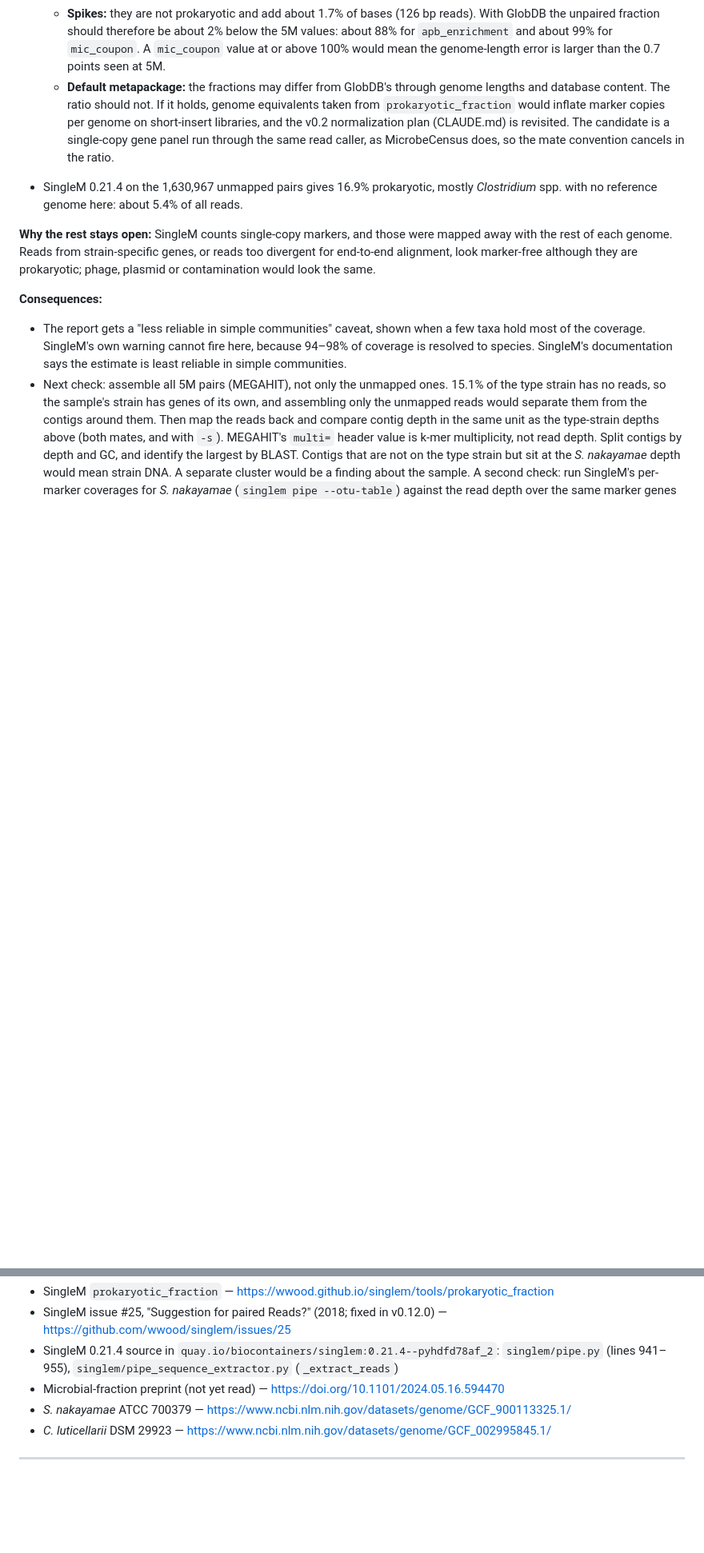
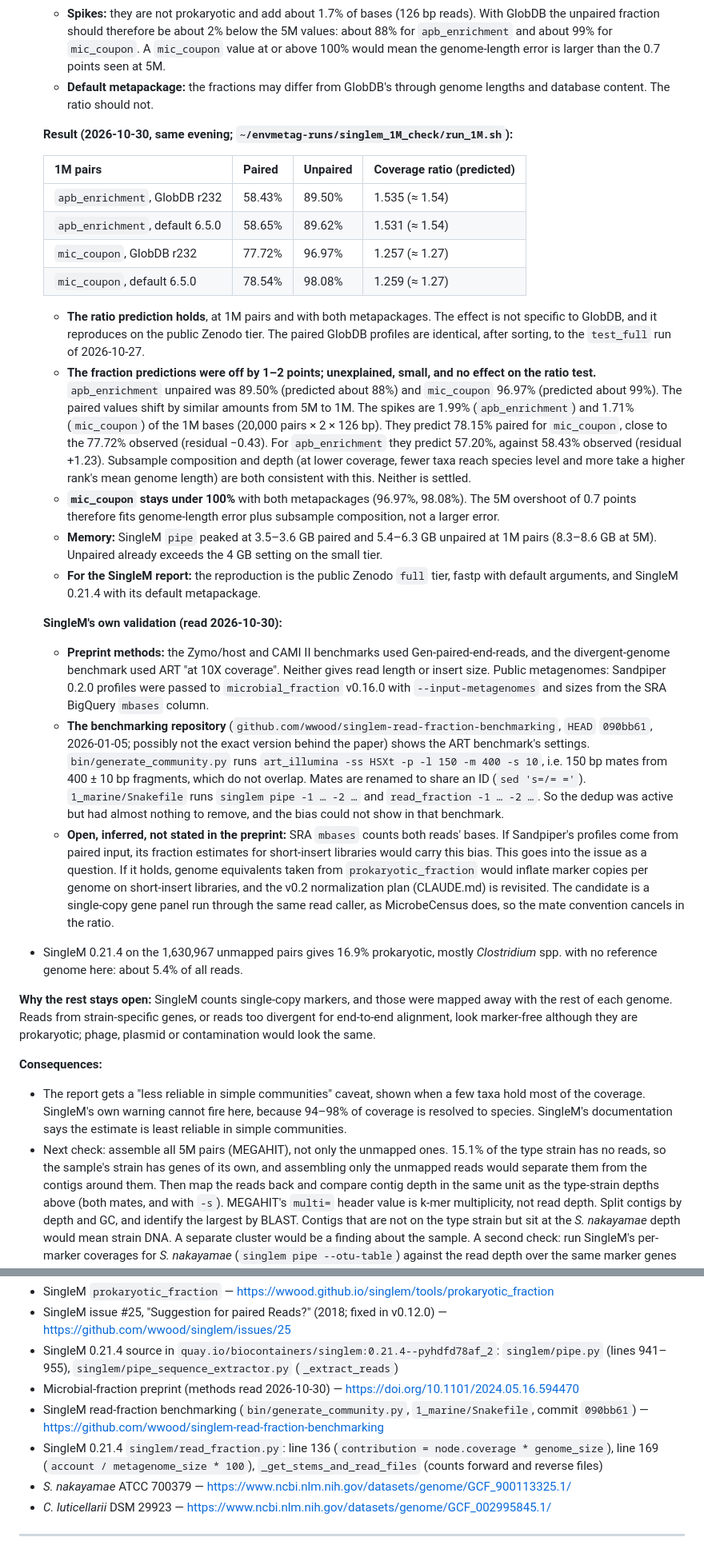
Before and after one commit to ampfalaeris/envmetag, a Markdown page: DECISIONS.md, 2 parts joined by grey strips. Shown at 80% size. Drawn GitHub-style; blank space fills up the shorter version.

Commit message:
Record the 1M-pair SingleM reproduction and SingleM's own validation
The prediction recorded in 78cc90a held: paired->unpaired coverage ratios of
1.535/1.531 (apb_enrichment) and 1.257/1.259 (mic_coupon) with GlobDB r232
and SingleM's default metapackage 6.5.0, on the public Zenodo full tier.
mic_coupon stays under 100% unpaired. The 1-2 point shift in the fractions
is recorded as unexplained and small; it does not affect the ratio test.

Also recorded: the preprint's methods, and the benchmarking repository's
ART settings (150 bp mates, 400 +/- 10 bp fragments, so no mate overlap),
which explain why the bias would not show there; and the fraction
arithmetic lines in read_fraction.py.

Documentation only.

Co-Authored-By: Claude Opus 5.5 <noreply@anthropic.com>

```diff
--- a/DECISIONS.md
+++ b/DECISIONS.md
@@ -1072,7 +1072,26 @@ Sources:
   **Prediction for the 1M-pair reproduction, recorded before the run (2026-10-30).** The Zenodo `full` tier is 1,000,000 pairs per sample plus 10,000 PhiX and 10,000 human-mitochondrion pairs, all fastp-trimmed as in the pipeline. It runs with GlobDB r232 and with SingleM's default metapackage for 0.21.4 (6.5.0, GTDB r232, Zenodo record 20150069, a 2.18 GB archive), so the maintainers can reproduce it without GlobDB.
   - **Ratio:** the unpaired/paired coverage ratio depends on insert sizes and read length, not depth. Expected about 1.54 for `apb_enrichment` and 1.27 for `mic_coupon`, with both metapackages, with more noise at lower coverage. A ratio near 1 would mean the 5M result was not what it seemed.
   - **Spikes:** they are not prokaryotic and add about 1.7% of bases (126 bp reads). With GlobDB the unpaired fraction should therefore be about 2% below the 5M values: about 88% for `apb_enrichment` and about 99% for `mic_coupon`. A `mic_coupon` value at or above 100% would mean the genome-length error is larger than the 0.7 points seen at 5M.
-  - **Default metapackage:** the fractions may differ from GlobDB's through genome lengths and database content. The ratio should not. If it holds, genome equivalents taken from `prokaryotic_fraction` would inflate marker copies per genome on short-insert libraries, and the v0.2 normalization plan (CLAUDE.md) is revisited. The candidate is a single-copy gene panel run through the same read caller, as MicrobeCensus does, so the mate convention cancels in the ratio.
+  - **Default metapackage:** the fractions may differ from GlobDB's through genome lengths and database content. The ratio should not.
+
+  **Result (2026-10-30, same evening; `~/envmetag-runs/singlem_1M_check/run_1M.sh`):**
+
+  | 1M pairs                        | Paired | Unpaired | Coverage ratio (predicted) |
+  | ------------------------------- | ------ | -------- | -------------------------- |
+  | `apb_enrichment`, GlobDB r232   | 58.43% | 89.50%   | 1.535 (≈ 1.54)             |
+  | `apb_enrichment`, default 6.5.0 | 58.65% | 89.62%   | 1.531 (≈ 1.54)             |
+  | `mic_coupon`, GlobDB r232       | 77.72% | 96.97%   | 1.257 (≈ 1.27)             |
+  | `mic_coupon`, default 6.5.0     | 78.54% | 98.08%   | 1.259 (≈ 1.27)             |
+  - **The ratio prediction holds**, at 1M pairs and with both metapackages. The effect is not specific to GlobDB, and it reproduces on the public Zenodo tier. The paired GlobDB profiles are identical, after sorting, to the `test_full` run of 2026-10-27.
+  - **The fraction predictions were off by 1–2 points; unexplained, small, and no effect on the ratio test.** `apb_enrichment` unpaired was 89.50% (predicted about 88%) and `mic_coupon` 96.97% (predicted about 99%). The paired values shift by similar amounts from 5M to 1M. The spikes are 1.99% (`apb_enrichment`) and 1.71% (`mic_coupon`) of the 1M bases (20,000 pairs × 2 × 126 bp). They predict 78.15% paired for `mic_coupon`, close to the 77.72% observed (residual −0.43). For `apb_enrichment` they predict 57.20%, against 58.43% observed (residual +1.23). Subsample composition and depth (at lower coverage, fewer taxa reach species level and more take a higher rank's mean genome length) are both consistent with this. Neither is settled.
+  - **`mic_coupon` stays under 100%** with both metapackages (96.97%, 98.08%). The 5M overshoot of 0.7 points therefore fits genome-length error plus subsample composition, not a larger error.
+  - **Memory:** SingleM `pipe` peaked at 3.5–3.6 GB paired and 5.4–6.3 GB unpaired at 1M pairs (8.3–8.6 GB at 5M). Unpaired already exceeds the 4 GB setting on the small tier.
+  - **For the SingleM report:** the reproduction is the public Zenodo `full` tier, fastp with default arguments, and SingleM 0.21.4 with its default metapackage.
+
+  **SingleM's own validation (read 2026-10-30):**
+  - **Preprint methods:** the Zymo/host and CAMI II benchmarks used Gen-paired-end-reads, and the divergent-genome benchmark used ART "at 10X coverage". Neither gives read length or insert size. Public metagenomes: Sandpiper 0.2.0 profiles were passed to `microbial_fraction` v0.16.0 with `--input-metagenomes` and sizes from the SRA BigQuery `mbases` column.
+  - **The benchmarking repository** (`github.com/wwood/singlem-read-fraction-benchmarking`, `HEAD` `090bb61`, 2026-01-05; possibly not the exact version behind the paper) shows the ART benchmark's settings. `bin/generate_community.py` runs `art_illumina -ss HSXt -p -l 150 -m 400 -s 10`, i.e. 150 bp mates from 400 ± 10 bp fragments, which do not overlap. Mates are renamed to share an ID (`sed 's=/= ='`). `1_marine/Snakefile` runs `singlem pipe -1 … -2 …` and `read_fraction -1 … -2 …`. So the dedup was active but had almost nothing to remove, and the bias could not show in that benchmark.
+  - **Open, inferred, not stated in the preprint:** SRA `mbases` counts both reads' bases. If Sandpiper's profiles come from paired input, its fraction estimates for short-insert libraries would carry this bias. This goes into the issue as a question. If it holds, genome equivalents taken from `prokaryotic_fraction` would inflate marker copies per genome on short-insert libraries, and the v0.2 normalization plan (CLAUDE.md) is revisited. The candidate is a single-copy gene panel run through the same read caller, as MicrobeCensus does, so the mate convention cancels in the ratio.
 
 - SingleM 0.21.4 on the 1,630,967 unmapped pairs gives 16.9% prokaryotic, mostly _Clostridium_ spp. with no reference genome here: about 5.4% of all reads.
 
@@ -1088,7 +1107,9 @@ Sources:
 - SingleM `prokaryotic_fraction` — https://wwood.github.io/singlem/tools/prokaryotic_fraction
 - SingleM issue #25, "Suggestion for paired Reads?" (2018; fixed in v0.12.0) — https://github.com/wwood/singlem/issues/25
 - SingleM 0.21.4 source in `quay.io/biocontainers/singlem:0.21.4--pyhdfd78af_2`: `singlem/pipe.py` (lines 941–955), `singlem/pipe_sequence_extractor.py` (`_extract_reads`)
-- Microbial-fraction preprint (not yet read) — https://doi.org/10.1101/2024.05.16.594470
+- Microbial-fraction preprint (methods read 2026-10-30) — https://doi.org/10.1101/2024.05.16.594470
+- SingleM read-fraction benchmarking (`bin/generate_community.py`, `1_marine/Snakefile`, commit `090bb61`) — https://github.com/wwood/singlem-read-fraction-benchmarking
+- SingleM 0.21.4 `singlem/read_fraction.py`: line 136 (`contribution = node.coverage * genome_size`), line 169 (`account / metagenome_size * 100`), `_get_stems_and_read_files` (counts forward and reverse files)
 - _S. nakayamae_ ATCC 700379 — https://www.ncbi.nlm.nih.gov/datasets/genome/GCF_900113325.1/
 - _C. luticellarii_ DSM 29923 — https://www.ncbi.nlm.nih.gov/datasets/genome/GCF_002995845.1/
 
```
